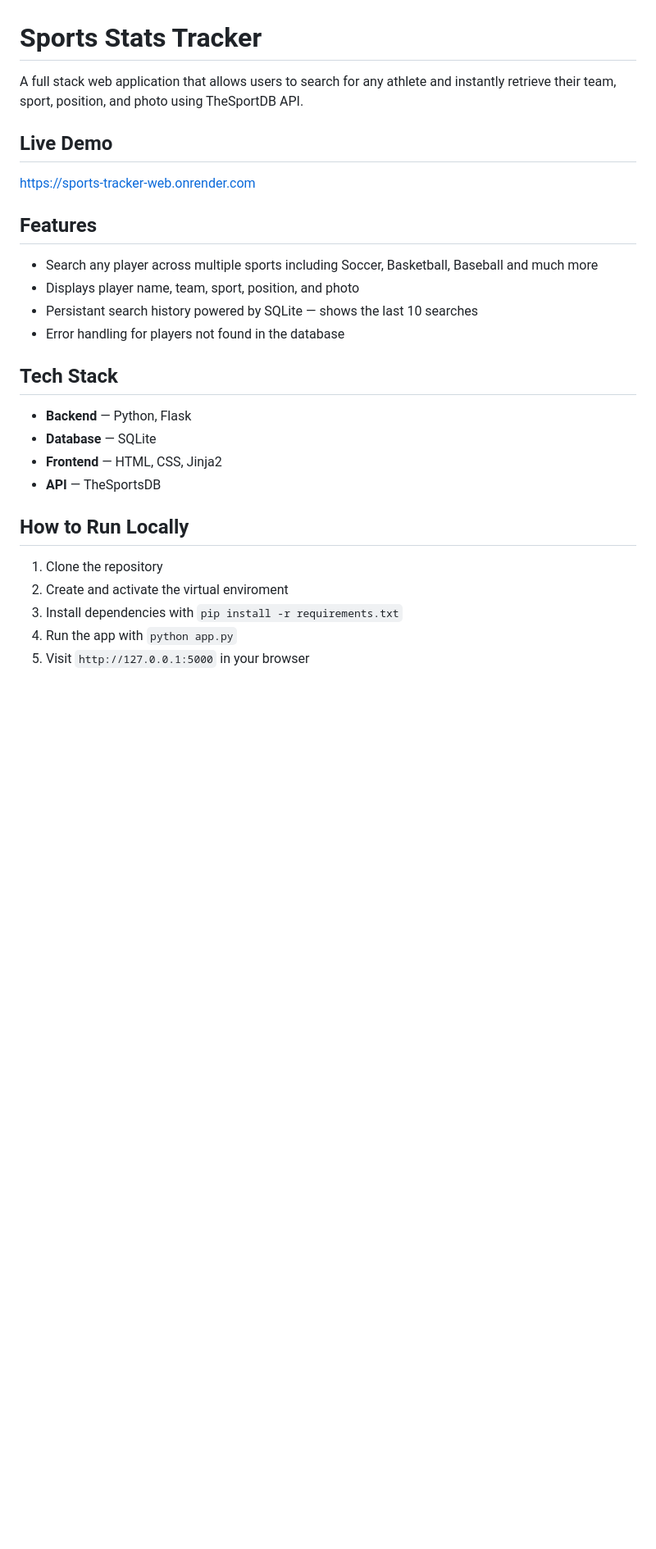
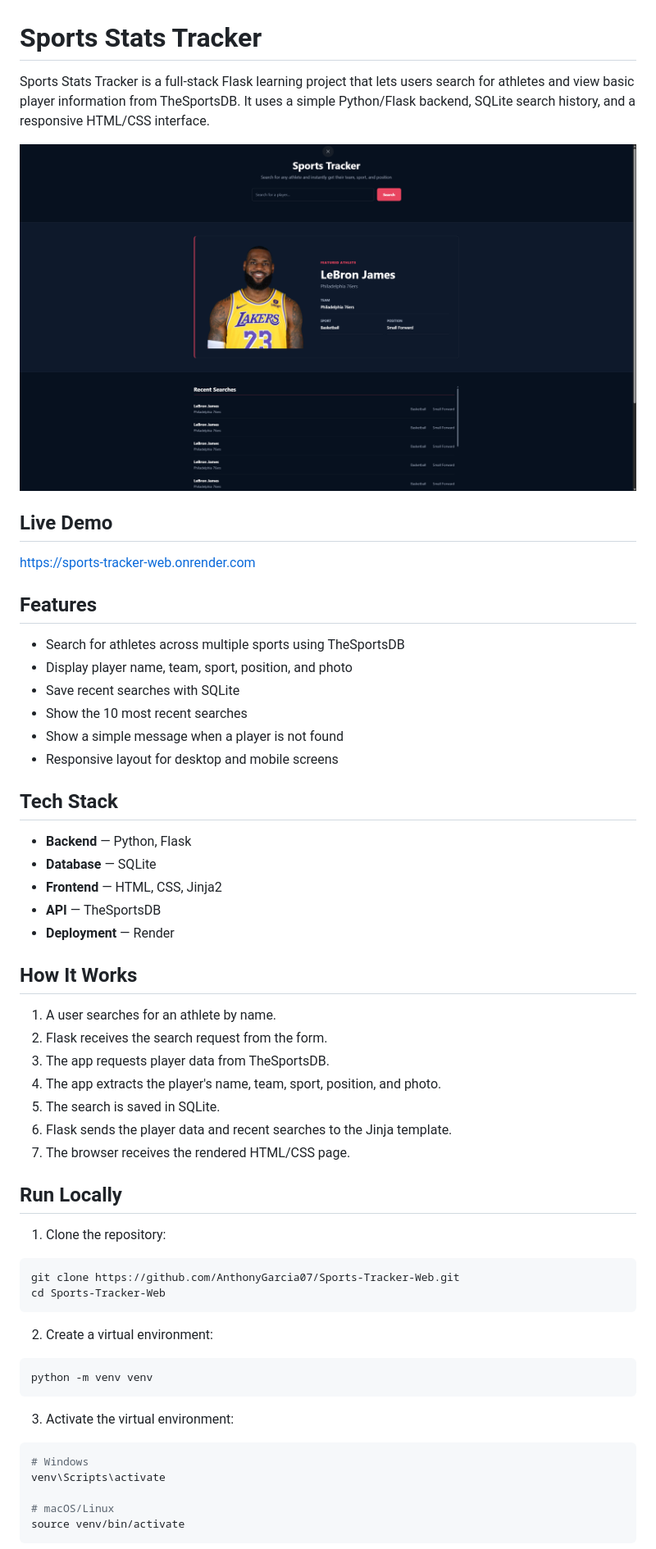
Before and after one commit to AnthonyGarcia07/Sports-Tracker-Web, a Markdown page: README.md, the part around one of its changes. Shown at 82% size. GitHub-like rendering; pictures changed too: Screenshot/Sports Tracker Screenshot.png (added); blank space fills up the shorter version.

Commit message:
Update README for project showcase

````diff
--- a/README.md
+++ b/README.md
@@ -1,25 +1,62 @@
 # Sports Stats Tracker
 
-A full stack web application that allows users to search for any athlete and instantly retrieve their team, sport, position, and photo using TheSportDB API.
+Sports Stats Tracker is a full-stack Flask learning project that lets users search for athletes and view basic player information from TheSportsDB. It uses a simple Python/Flask backend, SQLite search history, and a responsive HTML/CSS interface.
+
+![Sports Stats Tracker interface](Screenshot/Sports%20Tracker%20Screenshot.png)
 
 ## Live Demo
-https://sports-tracker-web.onrender.com
+
+[https://sports-tracker-web.onrender.com](https://sports-tracker-web.onrender.com)
 
 ## Features
-- Search any player across multiple sports including Soccer, Basketball, Baseball and much more
-- Displays player name, team, sport, position, and photo
-- Persistant search history powered by SQLite — shows the last 10 searches
-- Error handling for players not found in the database
+
+- Search for athletes across multiple sports using TheSportsDB
+- Display player name, team, sport, position, and photo
+- Save recent searches with SQLite
+- Show the 10 most recent searches
+- Show a simple message when a player is not found
+- Responsive layout for desktop and mobile screens
 
 ## Tech Stack
+
 - **Backend** — Python, Flask
 - **Database** — SQLite
 - **Frontend** — HTML, CSS, Jinja2
 - **API** — TheSportsDB
+- **Deployment** — Render
 
-## How to Run Locally
-1. Clone the repository
-2. Create and activate the virtual enviroment
-3. Install dependencies with `pip install -r requirements.txt`
-4. Run the app with `python app.py`
-5. Visit `http://127.0.0.1:5000` in your browser
+## How It Works
+
+1. A user searches for an athlete by name.
+2. Flask receives the search request from the form.
+3. The app requests player data from TheSportsDB.
+4. The app extracts the player's name, team, sport, position, and photo.
+5. The search is saved in SQLite.
+6. Flask sends the player data and recent searches to the Jinja template.
+7. The browser receives the rendered HTML/CSS page.
+
+## Run Locally
+
+1. Clone the repository:
+
+```bash
+git clone https://github.com/AnthonyGarcia07/Sports-Tracker-Web.git
+cd Sports-Tracker-Web
+```
+
+2. Create a virtual environment:
+
+```bash
+python -m venv venv
+```
+
+3. Activate the virtual environment:
+
+```bash
+# Windows
+venv\Scripts\activate
+
+# macOS/Linux
+source venv/bin/activate
+```
+
````
Also changed, not shown: other parts of README.md (+20 -4 lines).
